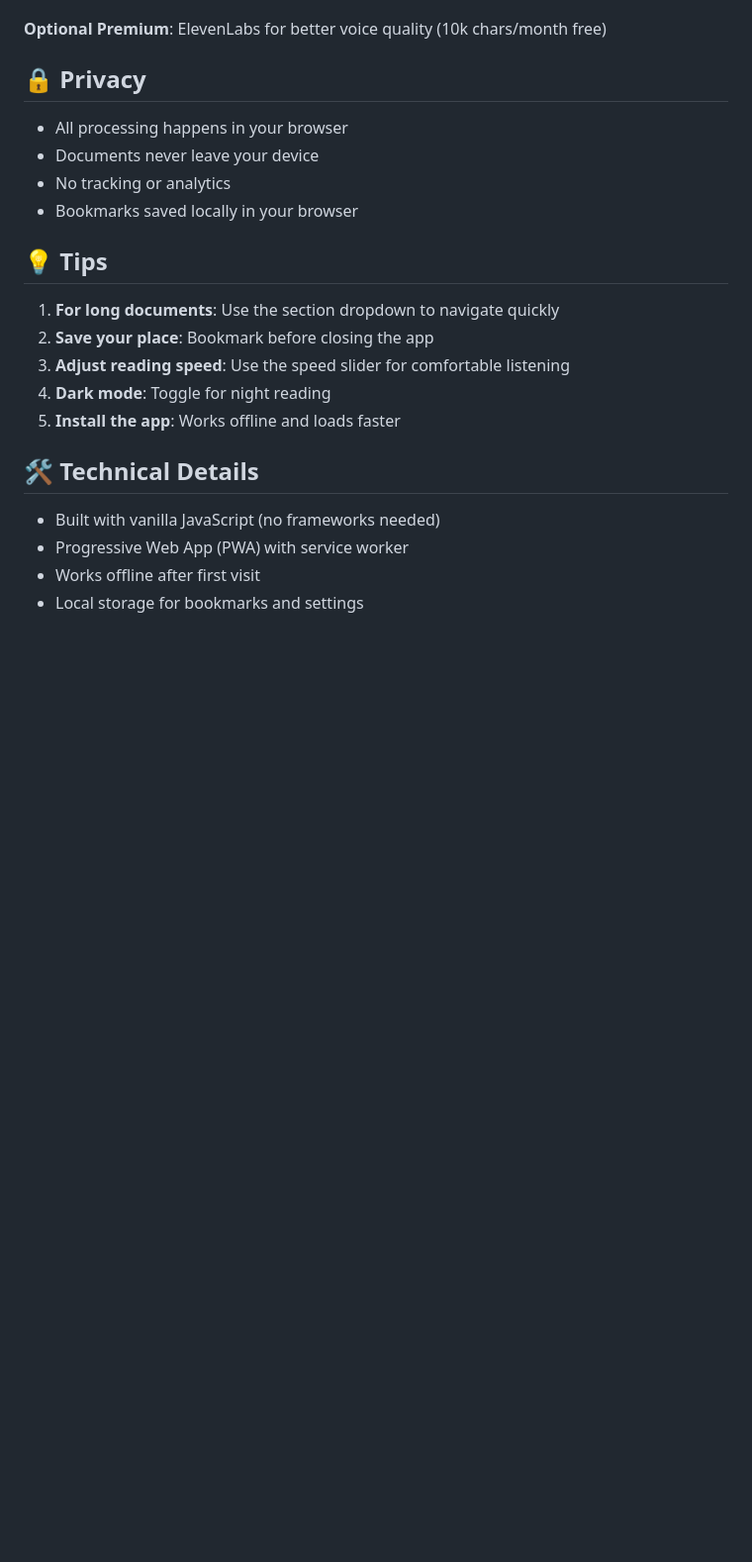
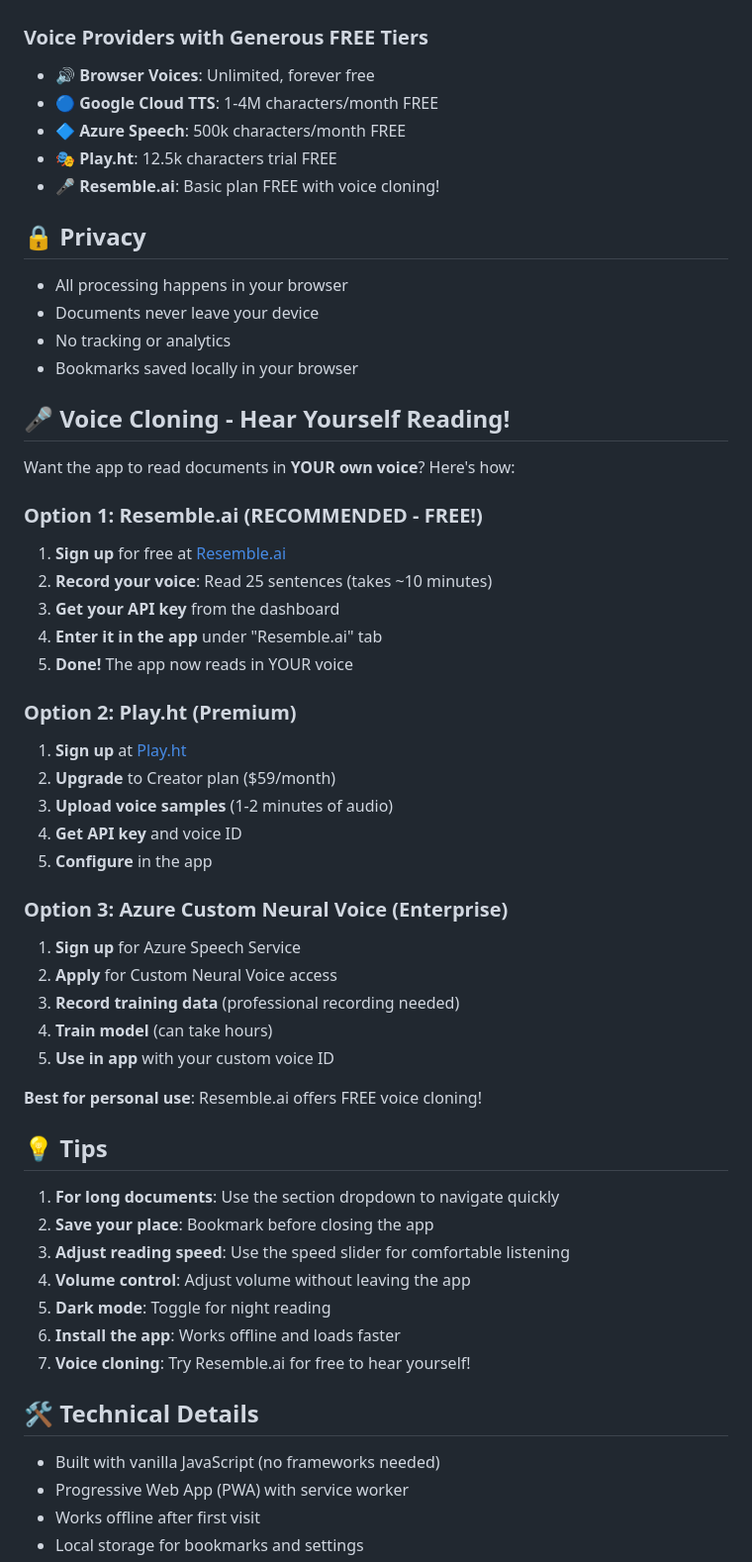
Before and after one commit to IamWheelze/speakingtext, a Markdown page: README.md, the part around one of its changes. Shown at 99% size. Drawn GitHub-style; blank space fills up the shorter version.

```diff
--- a/README.md
+++ b/README.md
@@ -98,6 +130,11 @@ A free, offline-capable document reader with AI analysis and text-to-speech. Wor
 - ✅ No accounts or sign-ups required
 
-**Optional Premium**: ElevenLabs for better voice quality (10k chars/month free)
+### Voice Providers with Generous FREE Tiers
+- 🔊 **Browser Voices**: Unlimited, forever free
+- 🔵 **Google Cloud TTS**: 1-4M characters/month FREE
+- 🔷 **Azure Speech**: 500k characters/month FREE
+- 🎭 **Play.ht**: 12.5k characters trial FREE
+- 🎤 **Resemble.ai**: Basic plan FREE with voice cloning!
 
 ## 🔒 Privacy
 
@@ -106,13 +143,42 @@ A free, offline-capable document reader with AI analysis and text-to-speech. Wor
 - No tracking or analytics
 - Bookmarks saved locally in your browser
 
+## 🎤 Voice Cloning - Hear Yourself Reading!
+
+Want the app to read documents in **YOUR own voice**? Here's how:
+
+### Option 1: Resemble.ai (RECOMMENDED - FREE!)
+1. **Sign up** for free at [Resemble.ai](https://www.resemble.ai/)
+2. **Record your voice**: Read 25 sentences (takes ~10 minutes)
+3. **Get your API key** from the dashboard
+4. **Enter it in the app** under "Resemble.ai" tab
+5. **Done!** The app now reads in YOUR voice
+
+### Option 2: Play.ht (Premium)
+1. **Sign up** at [Play.ht](https://play.ht/)
+2. **Upgrade** to Creator plan ($59/month)
+3. **Upload voice samples** (1-2 minutes of audio)
+4. **Get API key** and voice ID
+5. **Configure** in the app
+
+### Option 3: Azure Custom Neural Voice (Enterprise)
+1. **Sign up** for Azure Speech Service
+2. **Apply** for Custom Neural Voice access
+3. **Record training data** (professional recording needed)
+4. **Train model** (can take hours)
+5. **Use in app** with your custom voice ID
+
+**Best for personal use**: Resemble.ai offers FREE voice cloning!
+
 ## 💡 Tips
 
 1. **For long documents**: Use the section dropdown to navigate quickly
 2. **Save your place**: Bookmark before closing the app
 3. **Adjust reading speed**: Use the speed slider for comfortable listening
-4. **Dark mode**: Toggle for night reading
-5. **Install the app**: Works offline and loads faster
+4. **Volume control**: Adjust volume without leaving the app
+5. **Dark mode**: Toggle for night reading
+6. **Install the app**: Works offline and loads faster
+7. **Voice cloning**: Try Resemble.ai for free to hear yourself!
 
 ## 🛠️ Technical Details
 
```
Also changed, not shown: other parts of README.md (+49 -17 lines).
